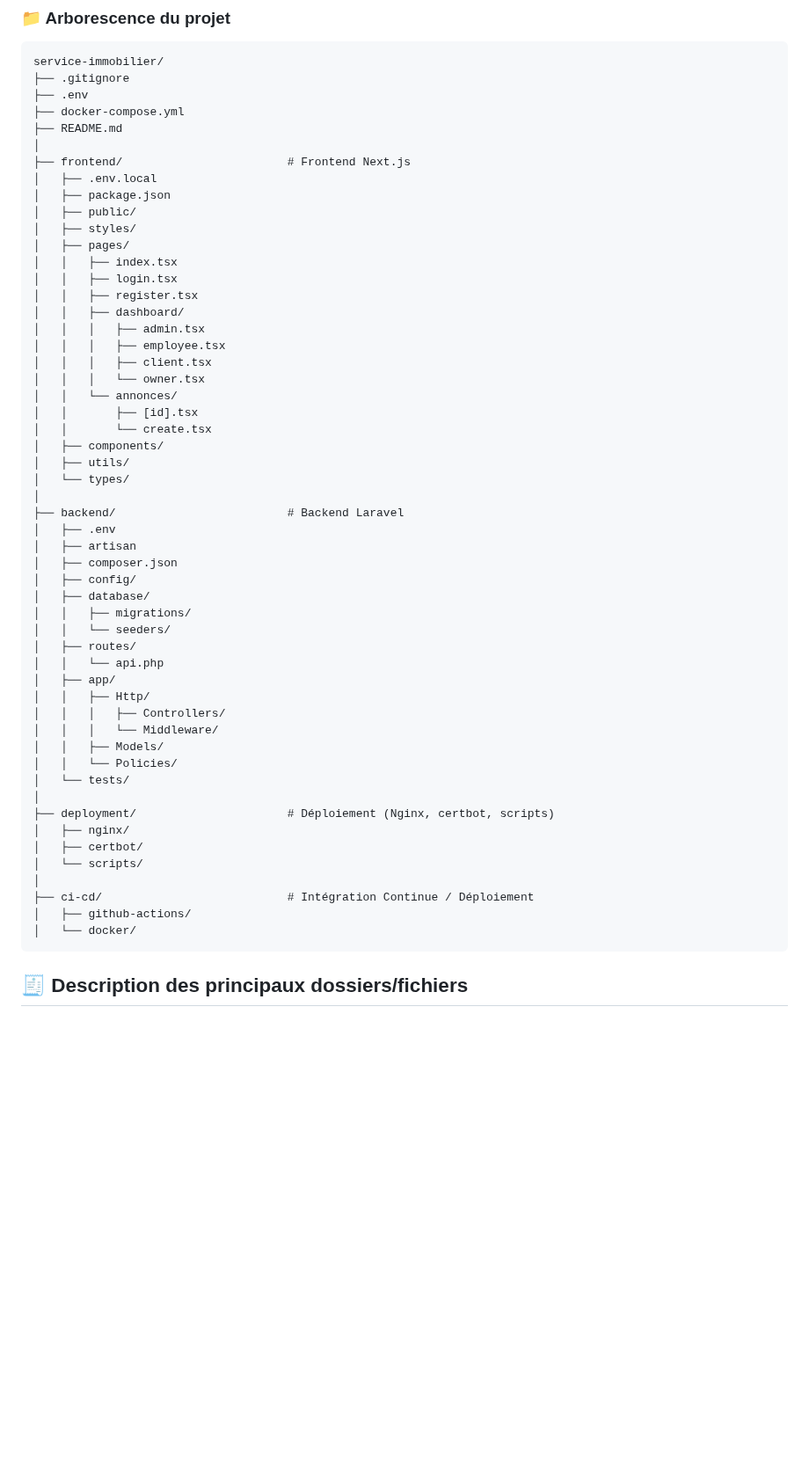
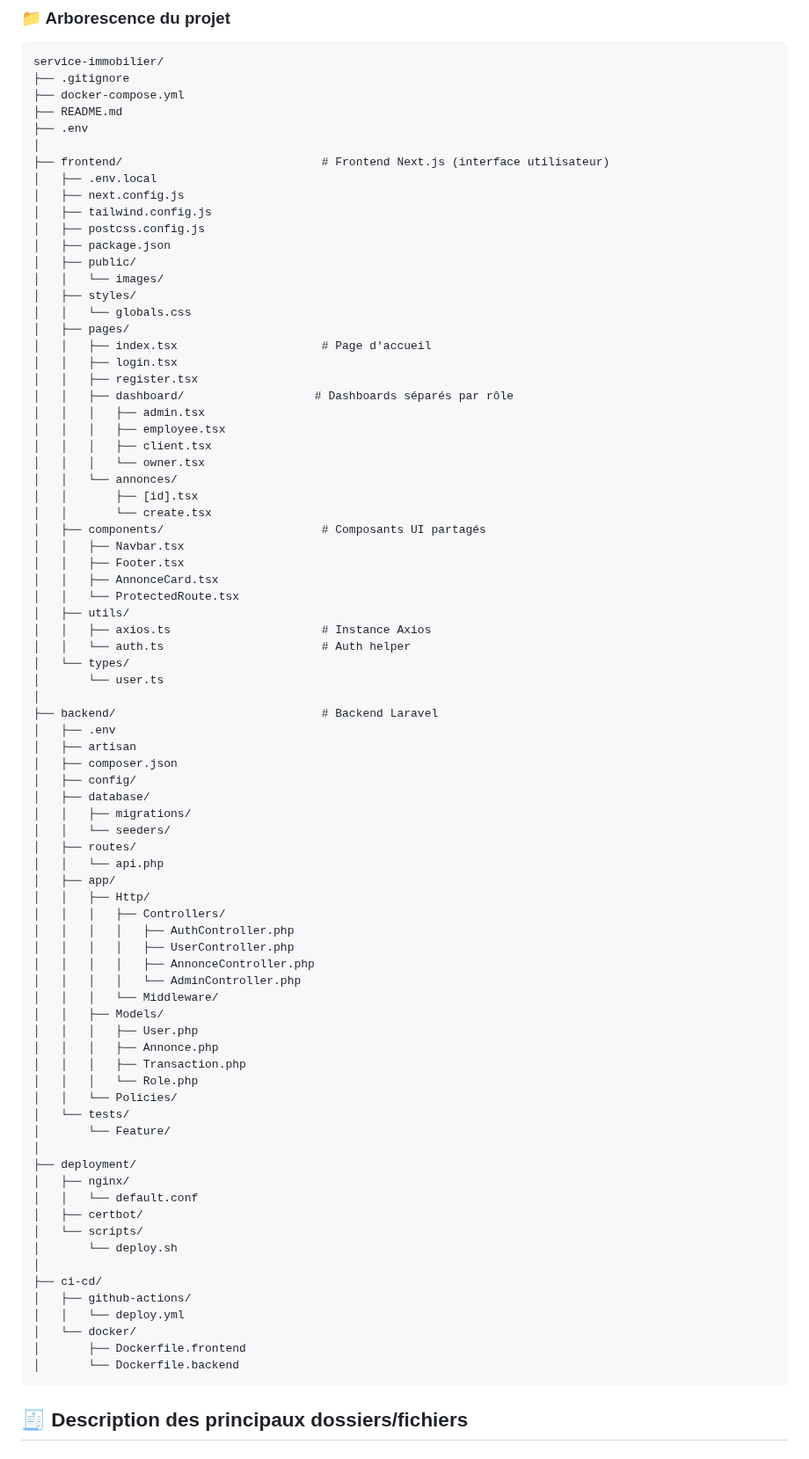
Before and after one commit to Acharaf-Dev/service-immobilier, a Markdown page: README.md, the part around the change. Shown at 88% size. Drawn GitHub-style; blank space fills up the shorter version.

````diff
--- a/README.md
+++ b/README.md
@@ -35,20 +35,25 @@ Plateforme web et mobile complète pour la gestion, la location, la vente et le
 ```
 service-immobilier/
 ├── .gitignore
-├── .env
 ├── docker-compose.yml
 ├── README.md
+├── .env
 │
-├── frontend/                        # Frontend Next.js
+├── frontend/                             # Frontend Next.js (interface utilisateur)
 │   ├── .env.local
+│   ├── next.config.js
+│   ├── tailwind.config.js
+│   ├── postcss.config.js
 │   ├── package.json
 │   ├── public/
+│   │   └── images/
 │   ├── styles/
+│   │   └── globals.css
 │   ├── pages/
-│   │   ├── index.tsx
+│   │   ├── index.tsx                     # Page d'accueil
 │   │   ├── login.tsx
 │   │   ├── register.tsx
-│   │   ├── dashboard/
+│   │   ├── dashboard/                   # Dashboards séparés par rôle
 │   │   │   ├── admin.tsx
 │   │   │   ├── employee.tsx
 │   │   │   ├── client.tsx
@@ -56,11 +61,18 @@ service-immobilier/
 │   │   └── annonces/
 │   │       ├── [id].tsx
 │   │       └── create.tsx
-│   ├── components/
+│   ├── components/                       # Composants UI partagés
+│   │   ├── Navbar.tsx
+│   │   ├── Footer.tsx
+│   │   ├── AnnonceCard.tsx
+│   │   └── ProtectedRoute.tsx
 │   ├── utils/
+│   │   ├── axios.ts                      # Instance Axios
+│   │   └── auth.ts                       # Auth helper
 │   └── types/
+│       └── user.ts
 │
-├── backend/                         # Backend Laravel
+├── backend/                              # Backend Laravel
 │   ├── .env
 │   ├── artisan
 │   ├── composer.json
@@ -73,19 +85,33 @@ service-immobilier/
 │   ├── app/
 │   │   ├── Http/
 │   │   │   ├── Controllers/
+│   │   │   │   ├── AuthController.php
+│   │   │   │   ├── UserController.php
+│   │   │   │   ├── AnnonceController.php
+│   │   │   │   └── AdminController.php
 │   │   │   └── Middleware/
 │   │   ├── Models/
+│   │   │   ├── User.php
+│   │   │   ├── Annonce.php
+│   │   │   ├── Transaction.php
+│   │   │   └── Role.php
 │   │   └── Policies/
 │   └── tests/
+│       └── Feature/
 │
-├── deployment/                      # Déploiement (Nginx, certbot, scripts)
+├── deployment/
 │   ├── nginx/
+│   │   └── default.conf
 │   ├── certbot/
 │   └── scripts/
+│       └── deploy.sh
 │
-├── ci-cd/                           # Intégration Continue / Déploiement
+├── ci-cd/
 │   ├── github-actions/
+│   │   └── deploy.yml
 │   └── docker/
+│       ├── Dockerfile.frontend
+│       └── Dockerfile.backend
 ```
 ## 🧾 Description des principaux dossiers/fichiers
 ### 📦 frontend/
````
